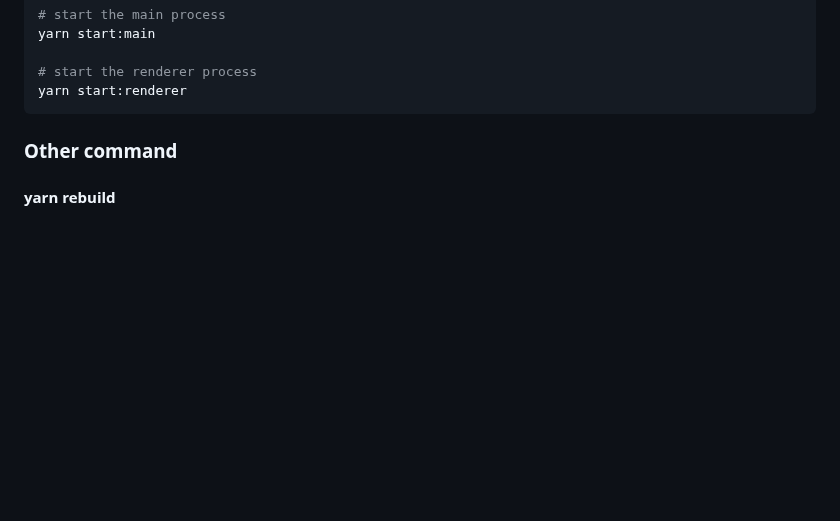
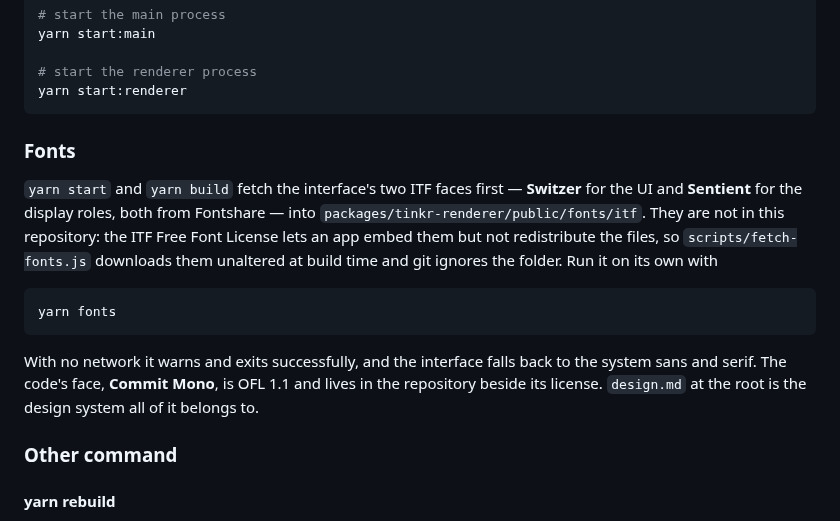
Before and after one commit to nurmohseni/tinkr, a Markdown page: CONTRIBUTING.md, the part around the change. Drawn GitHub-style; blank space fills up the shorter version.

````diff
--- a/CONTRIBUTING.md
+++ b/CONTRIBUTING.md
@@ -34,6 +34,24 @@ yarn start:main
 # start the renderer process
 yarn start:renderer
 ```
+
+### Fonts
+
+`yarn start` and `yarn build` fetch the interface's two ITF faces first —
+**Switzer** for the UI and **Sentient** for the display roles, both from
+Fontshare — into `packages/tinkr-renderer/public/fonts/itf`. They are not in
+this repository: the ITF Free Font License lets an app embed them but not
+redistribute the files, so `scripts/fetch-fonts.js` downloads them unaltered at
+build time and git ignores the folder. Run it on its own with
+
+```bash
+yarn fonts
+```
+
+With no network it warns and exits successfully, and the interface falls back to
+the system sans and serif. The code's face, **Commit Mono**, is OFL 1.1 and lives
+in the repository beside its license. `design.md` at the root is the design
+system all of it belongs to.
 
 ### Other command
 
````
Also changed, not shown: README.md (+12 -2 lines), assets/ai.png, assets/light.png (added), assets/screenshot.png, 9 other files.
